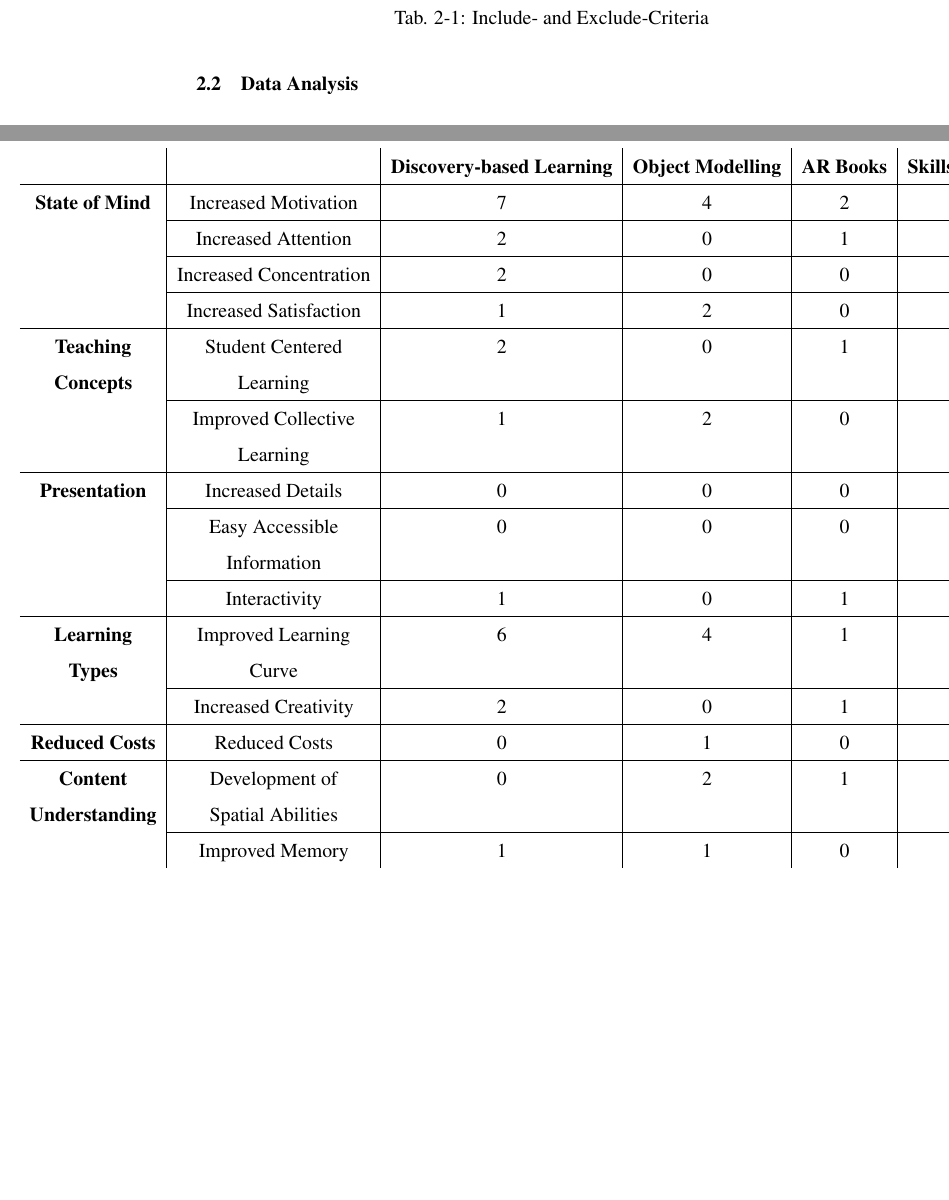
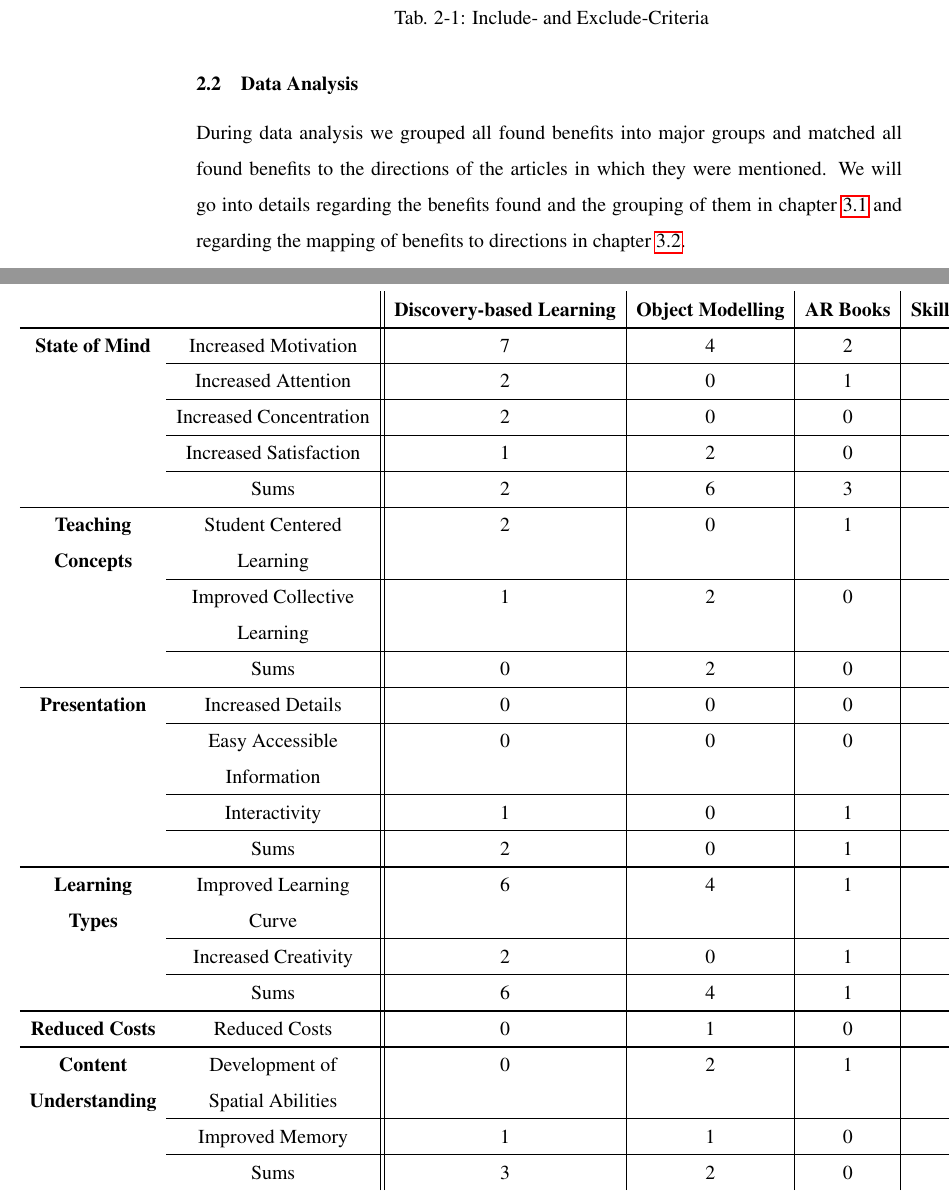
Before and after one commit to pdiegmann/AR-Education, a LaTeX document (Paper/main.tex, which reads Paper/chapters/2-research-approach.tex, Paper/chapters/3-findings-part-2.tex): two parts of pages 8 and 12 of 15, joined at a grey line, cut so that both start at the same text, the shorter picture padded with empty space. The pictures show the PDF file Paper/main.pdf that the author committed with the source.

Commit message:
Zwischenspeichern

```diff
--- a/Paper/chapters/2-research-approach.tex
+++ b/Paper/chapters/2-research-approach.tex
@@ -26,3 +26,4 @@ Finally, 25 articles remained in compliance with our include- and exclude criter
 \end{table}
 
 \subsection{Data Analysis}
+During data analysis we grouped all found benefits into major groups and matched all found benefits to the directions of the articles in which they were mentioned. We will go into details regarding the benefits found and the grouping of them in chapter \ref{subsec:Benefits} and regarding the mapping of benefits to directions in chapter \ref{subsec:Mapping}.
--- a/Paper/chapters/3-findings-part-2.tex
+++ b/Paper/chapters/3-findings-part-2.tex
@@ -9,11 +10,11 @@
 \begin{table}[!htb]
     \center
     \begin{adjustwidth}{-1.25cm}{}
-    \vspace{-2.25cm}
-    \begin{tabular}{c | c | c | c | c | c | c | c}
+    \vspace{-4.45cm}
+    \begin{tabular}{c c || c | c | c | c | c || c}
         \textbf{} & \textbf{} & \textbf{Discovery-based Learning} & \textbf{Object Modelling} & \textbf{AR Books} & \textbf{Skills Training} & \textbf{AR Gaming} & Sums \\
         %\hline
-        \cline{1-8}
+        \Cline{1.0pt}{1-8}
         \textbf{State of Mind} & Increased Motivation & 7 & 4 & 2 & 1 & 1 & 15 \\
         \cline{2-8}
         & Increased Attention & 2 & 0 & 1 & 0 & 0 & 3 \\
@@ -21,36 +22,36 @@
         & Increased Concentration & 2 & 0 & 0 & 0 & 1 & 3 \\
         \cline{2-8}
         & Increased Satisfaction & 1 & 2 & 0 & 1 & 1 & 5 \\
-        % \cline{2-8}
-        % & Sums & & & & & \\
-        \cline{1-8}
+         \cline{2-8}
+         & Sums & 2 & 6 & 3 & 3 & 12 & 26 \\
+        \Cline{1.0pt}{1-8}
         \textbf{Teaching} & Student Centered & 2 & 0 & 1 & 0 & 0 & 3 \\ \textbf{Concepts} & Learning & & & & & \\
         \cline{2-8}
         & Improved Collective & 1 & 2 & 0 & 0 & 0 & 3 \\ & Learning & & & & & \\
-        % \cline{2-8}
-        % & Sums & & & & & \\
-        \cline{1-8}
+         \cline{2-8}
+         & Sums & 0 & 2 & 0 & 1 & 3 & 6 \\
+        \Cline{1.0pt}{1-8}
         \textbf{Presentation} & Increased Details & 0 & 0 & 0 & 1 & 0 & 1 \\
         \cline{2-8}
         & Easy Accessible & 0 & 0 & 0 & 1 & 1 & 2 \\ & Information & & & & & \\
         \cline{2-8}
         & Interactivity & 1 & 0 & 1 & 0 & 0 & 2 \\
-        % \cline{2-8}
-        % & Sums & & & & & \\
-        \cline{1-8}
+         \cline{2-8}
+         & Sums & 2 & 0 & 1 & 1 & 1 & 5 \\
+        \Cline{1.0pt}{1-8}
         \textbf{Learning} & Improved Learning & 6 & 4 & 1 & 6 & 1 & 18 \\ \textbf{Types} & Curve & & & & & \\
         \cline{2-8}
         & Increased Creativity & 2 & 0 & 1 & 0 & 0 & 3 \\
-        % \cline{2-8}
-        % & Sums & & & & & \\
-        \cline{1-8}
+         \cline{2-8}
+         & Sums & 6 & 4 & 1 & 2 & 8 & 21 \\
+        \Cline{1.0pt}{1-8}
         \textbf{Reduced Costs} & Reduced Costs & 0 & 1 & 0 & 1 & 0 & 2 \\
-        \cline{1-8}
+        \Cline{1.0pt}{1-8}
         \textbf{Content} & Development of & 0 & 2 & 1 & 1 & 0 & 4 \\ \textbf{Understanding} & Spatial Abilities & & & & & \\
         \cline{2-8}
         & Improved Memory & 1 & 1 & 0 & 2 & 0 & 3 \\
-        % \cline{2-8}
-        % & Sums & & & & & \\
+        \cline{2-8}
+         & Sums & 3 & 2 & 0 & 1 & 1 & 7 \\
     \end{tabular}
     \end{adjustwidth}
     \caption[Mapping of Benefits and Directions]{Mapping of Benefits and Directions}
```
Also changed, not shown: Paper/chapters/3-findings.tex (+2 -0 lines), Paper/main.tex (+6 -0 lines), Paper/titlepages/cover.tex (+1 -1 lines), Paper/main.pdf, Paper/chapters/2-research-approach.tex (2 more changed lines), Paper/chapters/3-findings-part-2.tex (1 more changed lines), 3 other files.
